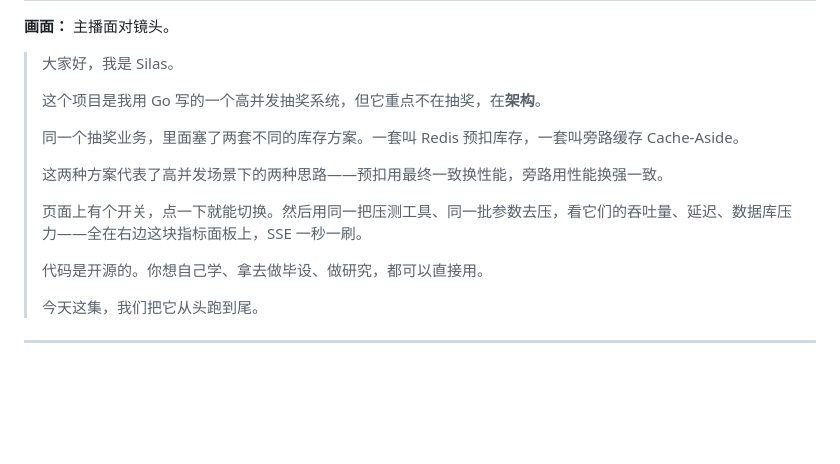
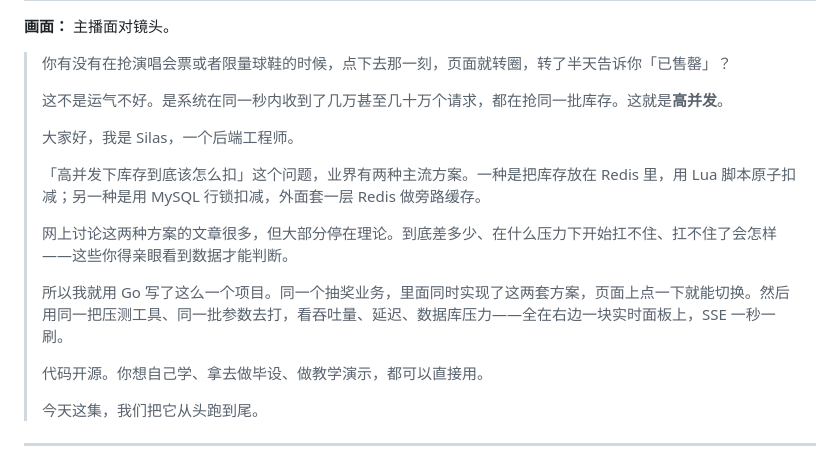
Before and after one commit to Silas-Go/lottery, a Markdown page: docs/video-script-ep1.md, the part around one of its changes. GitHub-like rendering; blank space fills up the shorter version.

Commit message:
重写开头: 用抢票/秒杀场景举例代入，再引出两种方案，降低理解门槛

```diff
--- a/docs/video-script-ep1.md
+++ b/docs/video-script-ep1.md
@@ -9,17 +9,19 @@
 
 **画面：** 主播面对镜头。
 
-> 大家好，我是 Silas。
+> 你有没有在抢演唱会票或者限量球鞋的时候，点下去那一刻，页面就转圈，转了半天告诉你「已售罄」？
 >
-> 这个项目是我用 Go 写的一个高并发抽奖系统，但它重点不在抽奖，在**架构**。
+> 这不是运气不好。是系统在同一秒内收到了几万甚至几十万个请求，都在抢同一批库存。这就是**高并发**。
 >
-> 同一个抽奖业务，里面塞了两套不同的库存方案。一套叫 Redis 预扣库存，一套叫旁路缓存 Cache-Aside。
+> 大家好，我是 Silas，一个后端工程师。
 >
-> 这两种方案代表了高并发场景下的两种思路——预扣用最终一致换性能，旁路用性能换强一致。
+> 「高并发下库存到底该怎么扣」这个问题，业界有两种主流方案。一种是把库存放在 Redis 里，用 Lua 脚本原子扣减；另一种是用 MySQL 行锁扣减，外面套一层 Redis 做旁路缓存。
 >
-> 页面上有个开关，点一下就能切换。然后用同一把压测工具、同一批参数去压，看它们的吞吐量、延迟、数据库压力——全在右边这块指标面板上，SSE 一秒一刷。
+> 网上讨论这两种方案的文章很多，但大部分停在理论。到底差多少、在什么压力下开始扛不住、扛不住了会怎样——这些你得亲眼看到数据才能判断。
 >
-> 代码是开源的。你想自己学、拿去做毕设、做研究，都可以直接用。
+> 所以我就用 Go 写了这么一个项目。同一个抽奖业务，里面同时实现了这两套方案，页面上点一下就能切换。然后用同一把压测工具、同一批参数去打，看吞吐量、延迟、数据库压力——全在右边一块实时面板上，SSE 一秒一刷。
+>
+> 代码开源。你想自己学、拿去做毕设、做教学演示，都可以直接用。
 >
 > 今天这集，我们把它从头跑到尾。
 
```
Also changed, not shown: other parts of docs/video-script-ep1.md (+2 -2 lines).
